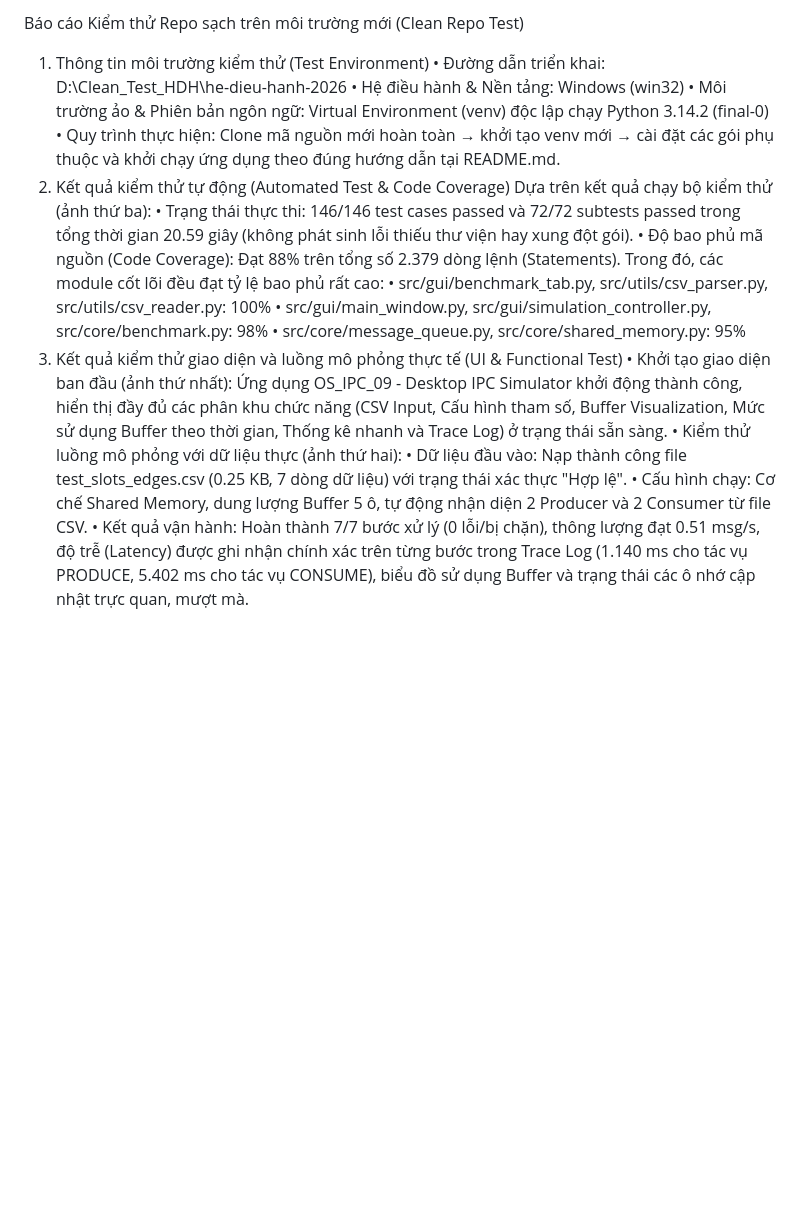
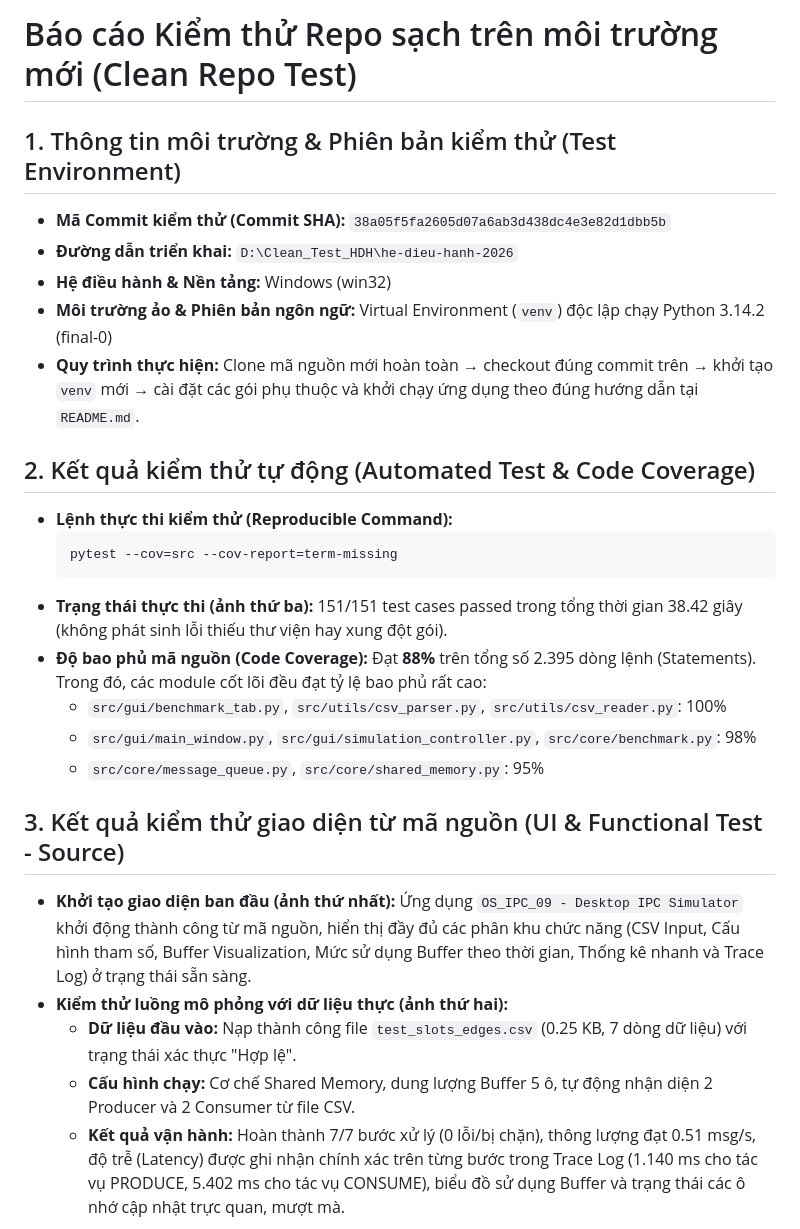
Before and after one commit to hnamhocit/he-dieu-hanh-2026, a Markdown page: docs/Clean_Repo_Test_Report.md, the part around one of its changes. Drawn GitHub-style; blank space fills up the shorter version.

````diff
--- a/docs/Clean_Repo_Test_Report.md
+++ b/docs/Clean_Repo_Test_Report.md
@@ -1,22 +1,30 @@
-Báo cáo Kiểm thử Repo sạch trên môi trường mới (Clean Repo Test)
-1. Thông tin môi trường kiểm thử (Test Environment)
-• Đường dẫn triển khai: D:\Clean_Test_HDH\he-dieu-hanh-2026
-• Hệ điều hành & Nền tảng: Windows (win32)
-• Môi trường ảo & Phiên bản ngôn ngữ: Virtual Environment (venv) độc lập chạy Python 3.14.2 (final-0)
-• Quy trình thực hiện: Clone mã nguồn mới hoàn toàn → khởi tạo venv mới → cài đặt các gói phụ thuộc và khởi chạy ứng dụng theo đúng hướng dẫn tại README.md.
-2. Kết quả kiểm thử tự động (Automated Test & Code Coverage)
-Dựa trên kết quả chạy bộ kiểm thử (ảnh thứ ba):
-• Trạng thái thực thi: 146/146 test cases passed và 72/72 subtests passed trong tổng thời gian 20.59 giây (không phát sinh lỗi thiếu thư viện hay xung đột gói).
-• Độ bao phủ mã nguồn (Code Coverage): Đạt 88% trên tổng số 2.379 dòng lệnh (Statements). Trong đó, các module cốt lõi đều đạt tỷ lệ bao phủ rất cao:
-	• src/gui/benchmark_tab.py, src/utils/csv_parser.py, src/utils/csv_reader.py: 100%
-	• src/gui/main_window.py, src/gui/simulation_controller.py, src/core/benchmark.py: 98%
-	• src/core/message_queue.py, src/core/shared_memory.py: 95%
-3. Kết quả kiểm thử giao diện và luồng mô phỏng thực tế (UI & Functional Test)
-• Khởi tạo giao diện ban đầu (ảnh thứ nhất): Ứng dụng OS_IPC_09 - Desktop IPC Simulator khởi động thành công, hiển thị đầy đủ các phân khu chức năng (CSV Input, Cấu hình tham số, Buffer Visualization, Mức sử dụng Buffer theo thời gian, Thống kê nhanh và Trace Log) ở trạng thái sẵn sàng.
-• Kiểm thử luồng mô phỏng với dữ liệu thực (ảnh thứ hai):
-	• Dữ liệu đầu vào: Nạp thành công file test_slots_edges.csv (0.25 KB, 7 dòng dữ liệu) với trạng thái xác thực "Hợp lệ".
-	• Cấu hình chạy: Cơ chế Shared Memory, dung lượng Buffer 5 ô, tự động nhận diện 2 Producer và 2 Consumer từ file CSV.
-	• Kết quả vận hành: Hoàn thành 7/7 bước xử lý (0 lỗi/bị chặn), thông lượng đạt 0.51 msg/s, độ trễ (Latency) được ghi nhận chính xác trên từng bước trong Trace Log (1.140 ms cho tác vụ PRODUCE, 5.402 ms cho tác vụ CONSUME), biểu đồ sử dụng Buffer và trạng thái các ô nhớ cập nhật trực quan, mượt mà.
+# Báo cáo Kiểm thử Repo sạch trên môi trường mới (Clean Repo Test)
+
+## 1. Thông tin môi trường & Phiên bản kiểm thử (Test Environment)
+* **Mã Commit kiểm thử (Commit SHA):** `38a05f5fa2605d07a6ab3d438dc4e3e82d1dbb5b`
+* **Đường dẫn triển khai:** `D:\Clean_Test_HDH\he-dieu-hanh-2026`
+* **Hệ điều hành & Nền tảng:** Windows (win32)
+* **Môi trường ảo & Phiên bản ngôn ngữ:** Virtual Environment (`venv`) độc lập chạy Python 3.14.2 (final-0)
+* **Quy trình thực hiện:** Clone mã nguồn mới hoàn toàn → checkout đúng commit trên → khởi tạo `venv` mới → cài đặt các gói phụ thuộc và khởi chạy ứng dụng theo đúng hướng dẫn tại `README.md`.
+
+## 2. Kết quả kiểm thử tự động (Automated Test & Code Coverage)
+* **Lệnh thực thi kiểm thử (Reproducible Command):**
+  ```bash
+  pytest --cov=src --cov-report=term-missing
+  ```
+* **Trạng thái thực thi (ảnh thứ ba):** 151/151 test cases passed trong tổng thời gian 38.42 giây (không phát sinh lỗi thiếu thư viện hay xung đột gói).
+* **Độ bao phủ mã nguồn (Code Coverage):** Đạt **88%** trên tổng số 2.395 dòng lệnh (Statements). Trong đó, các module cốt lõi đều đạt tỷ lệ bao phủ rất cao:
+  * `src/gui/benchmark_tab.py`, `src/utils/csv_parser.py`, `src/utils/csv_reader.py`: 100%
+  * `src/gui/main_window.py`, `src/gui/simulation_controller.py`, `src/core/benchmark.py`: 98%
+  * `src/core/message_queue.py`, `src/core/shared_memory.py`: 95%
+
+## 3. Kết quả kiểm thử giao diện từ mã nguồn (UI & Functional Test - Source)
+* **Khởi tạo giao diện ban đầu (ảnh thứ nhất):** Ứng dụng `OS_IPC_09 - Desktop IPC Simulator` khởi động thành công từ mã nguồn, hiển thị đầy đủ các phân khu chức năng (CSV Input, Cấu hình tham số, Buffer Visualization, Mức sử dụng Buffer theo thời gian, Thống kê nhanh và Trace Log) ở trạng thái sẵn sàng.
+* **Kiểm thử luồng mô phỏng với dữ liệu thực (ảnh thứ hai):**
+  * **Dữ liệu đầu vào:** Nạp thành công file `test_slots_edges.csv` (0.25 KB, 7 dòng dữ liệu) với trạng thái xác thực "Hợp lệ".
+  * **Cấu hình chạy:** Cơ chế Shared Memory, dung lượng Buffer 5 ô, tự động nhận diện 2 Producer và 2 Consumer từ file CSV.
+  * **Kết quả vận hành:** Hoàn thành 7/7 bước xử lý (0 lỗi/bị chặn), thông lượng đạt 0.51 msg/s, độ trễ (Latency) được ghi nhận chính xác trên từng bước trong Trace Log (1.140 ms cho tác vụ PRODUCE, 5.402 ms cho tác vụ CONSUME), biểu đồ sử dụng Buffer và trạng thái các ô nhớ cập nhật trực quan, mượt mà.
+
 ![Giao diện khởi động ứng dụng](Screenshot_86.png)
 
 ![Kết quả chạy mô phỏng CSV](Screenshot_87.png)
````
Also changed, not shown: other parts of docs/Clean_Repo_Test_Report.md (+6 -0 lines), docs/Screenshot_146.png (added), docs/Screenshot_89.png, docs/Screenshot_exe.png (added).
